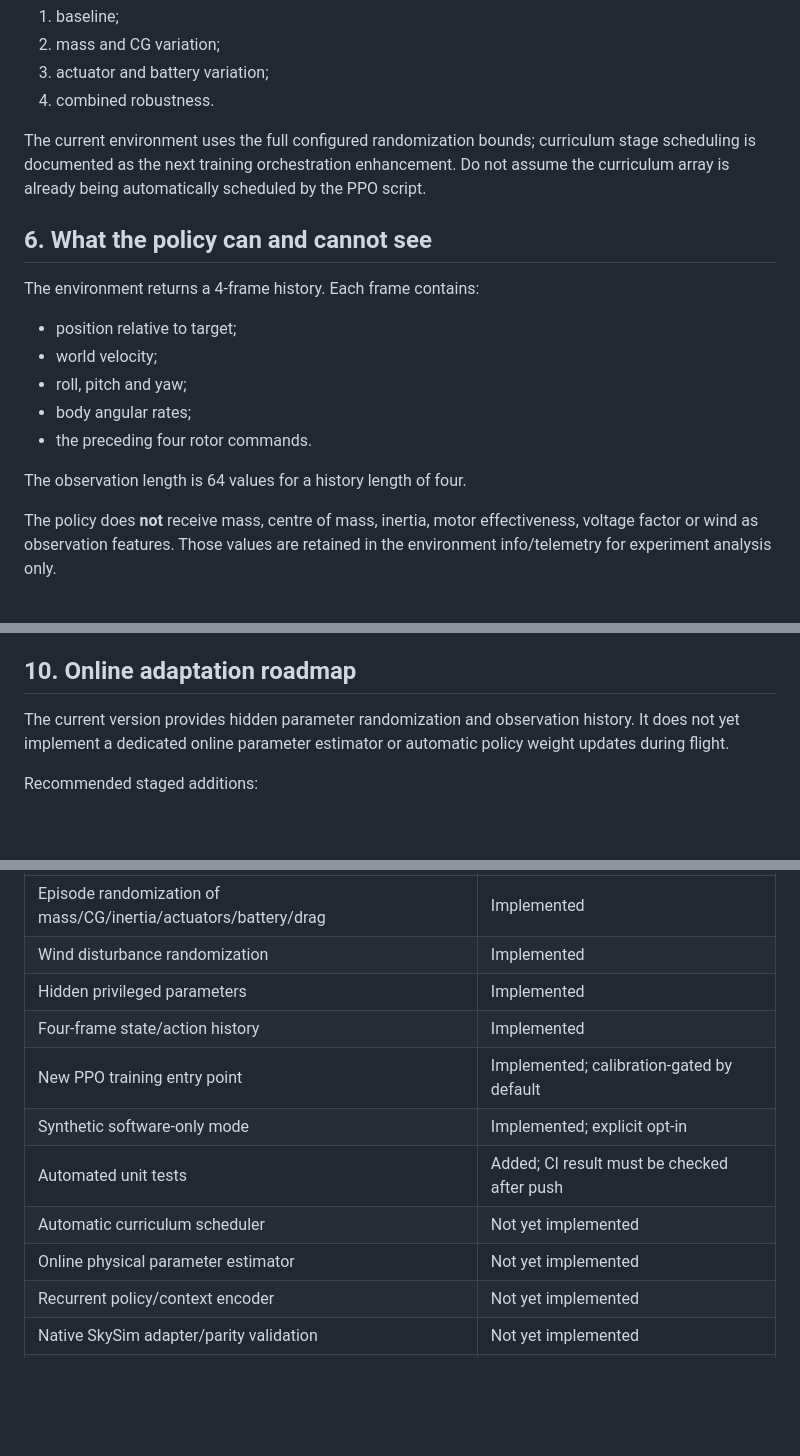
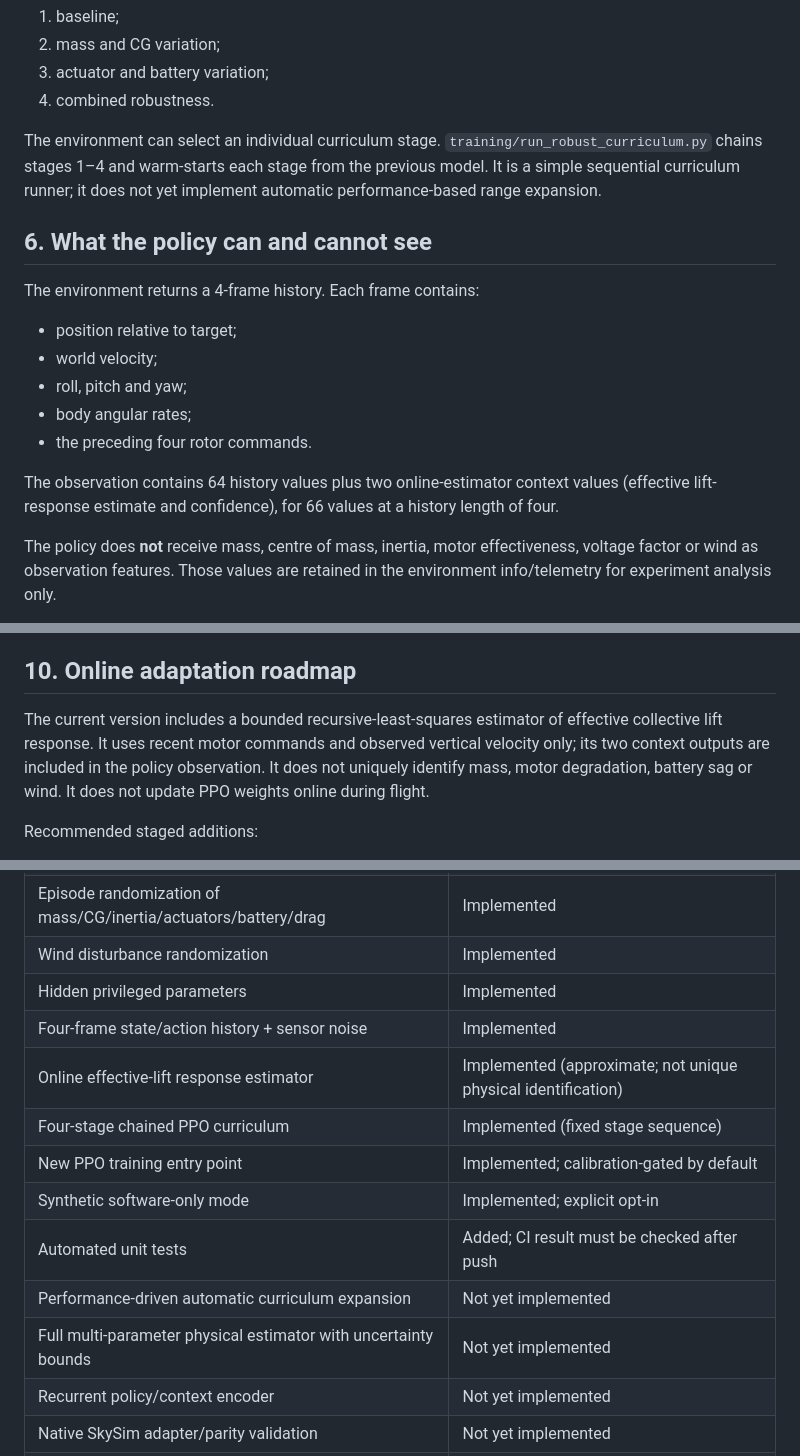
Before and after one commit to samanramezani1377-hub/3d-fly-test, a Markdown page: docs/ROBUST_ADAPTIVE_FLIGHT_ARCHITECTURE.md, 3 parts joined by grey strips. Drawn GitHub-style; blank space fills up the shorter version.

Commit message:
Complete sensor randomization, 3-axis CG variation and online estimator wiring

```diff
--- a/docs/ROBUST_ADAPTIVE_FLIGHT_ARCHITECTURE.md
+++ b/docs/ROBUST_ADAPTIVE_FLIGHT_ARCHITECTURE.md
@@ -177,7 +177,7 @@ The configuration also describes a four-stage curriculum:
 3. actuator and battery variation;
 4. combined robustness.
 
-The current environment uses the full configured randomization bounds; curriculum stage scheduling is documented as the next training orchestration enhancement. Do not assume the curriculum array is already being automatically scheduled by the PPO script.
+The environment can select an individual curriculum stage. `training/run_robust_curriculum.py` chains stages 1–4 and warm-starts each stage from the previous model. It is a simple sequential curriculum runner; it does not yet implement automatic performance-based range expansion.
 
 ## 6. What the policy can and cannot see
 
@@ -189,7 +189,7 @@ The environment returns a 4-frame history. Each frame contains:
 - body angular rates;
 - the preceding four rotor commands.
 
-The observation length is 64 values for a history length of four.
+The observation contains 64 history values plus two online-estimator context values (effective lift-response estimate and confidence), for 66 values at a history length of four.
 
 The policy does **not** receive mass, centre of mass, inertia, motor effectiveness, voltage factor or wind as observation features. Those values are retained in the environment info/telemetry for experiment analysis only.
 
@@ -294,7 +294,7 @@ Never select a checkpoint on mean reward alone. A policy that improves reward wh
 
 ## 10. Online adaptation roadmap
 
-The current version provides hidden parameter randomization and observation history. It does not yet implement a dedicated online parameter estimator or automatic policy weight updates during flight.
+The current version includes a bounded recursive-least-squares estimator of effective collective lift response. It uses recent motor commands and observed vertical velocity only; its two context outputs are included in the policy observation. It does not uniquely identify mass, motor degradation, battery sag or wind. It does not update PPO weights online during flight.
 
 Recommended staged additions:
 
@@ -328,12 +328,14 @@ If the model is outside the validated parameter envelope, the correct response i
 | Episode randomization of mass/CG/inertia/actuators/battery/drag | Implemented |
 | Wind disturbance randomization | Implemented |
 | Hidden privileged parameters | Implemented |
-| Four-frame state/action history | Implemented |
+| Four-frame state/action history + sensor noise | Implemented |
+| Online effective-lift response estimator | Implemented (approximate; not unique physical identification) |
+| Four-stage chained PPO curriculum | Implemented (fixed stage sequence) |
 | New PPO training entry point | Implemented; calibration-gated by default |
 | Synthetic software-only mode | Implemented; explicit opt-in |
 | Automated unit tests | Added; CI result must be checked after push |
-| Automatic curriculum scheduler | Not yet implemented |
-| Online physical parameter estimator | Not yet implemented |
+| Performance-driven automatic curriculum expansion | Not yet implemented |
+| Full multi-parameter physical estimator with uncertainty bounds | Not yet implemented |
 | Recurrent policy/context encoder | Not yet implemented |
 | Native SkySim adapter/parity validation | Not yet implemented |
 | Motor/propeller calibration from measurements | Blocked on exact components and test data |
```
